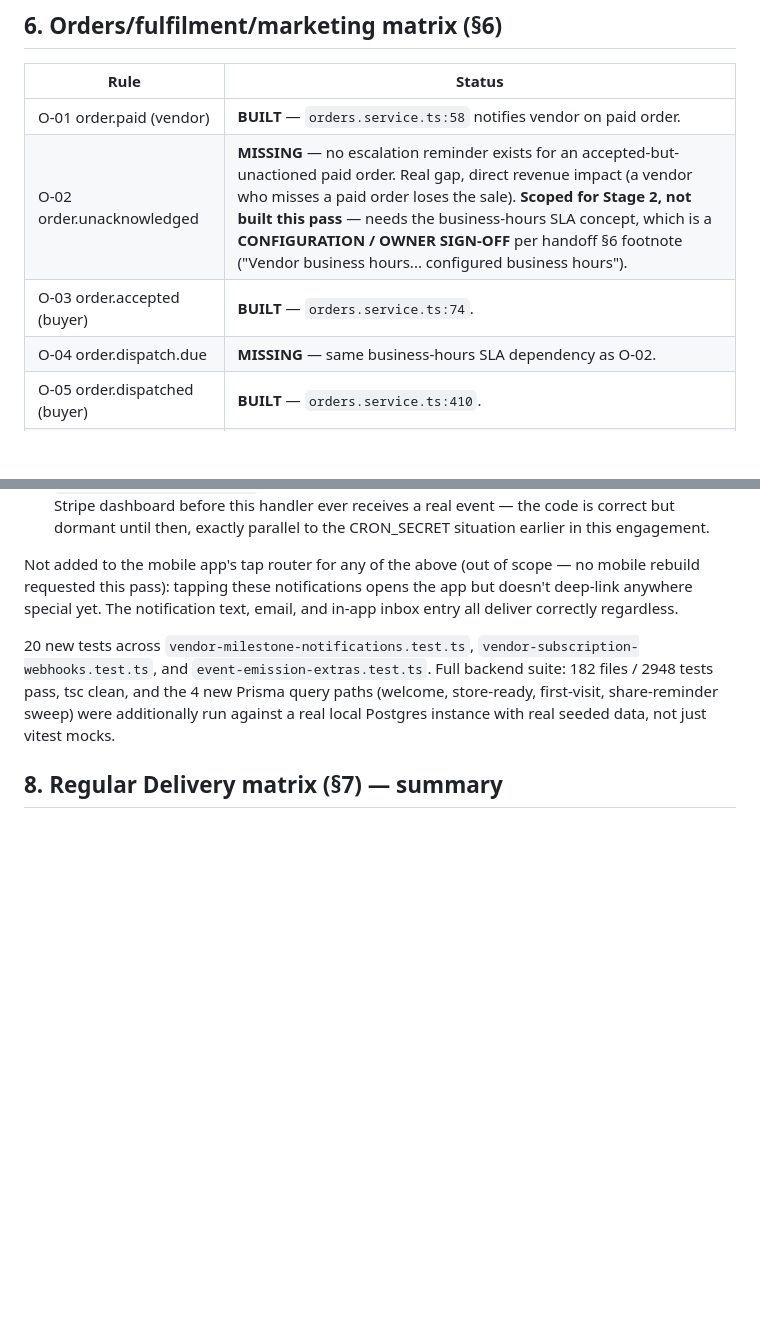
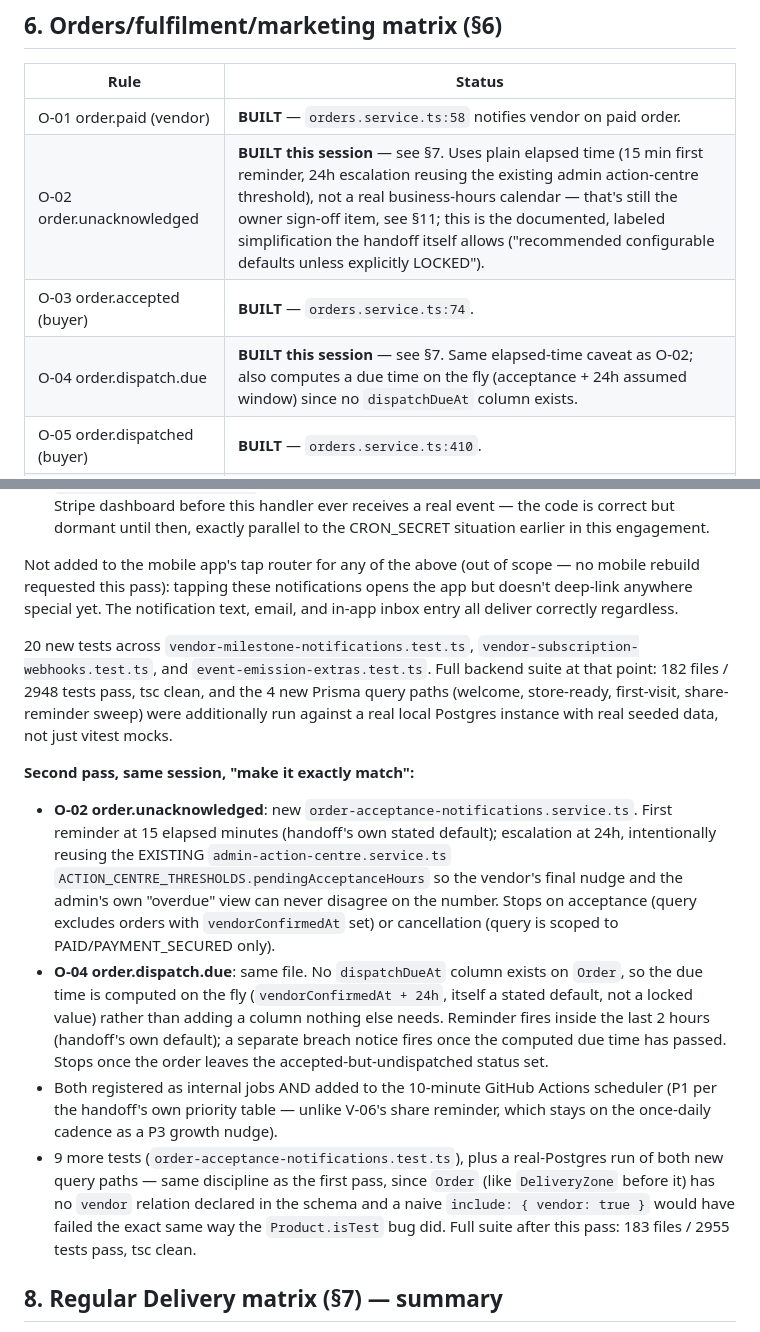
Before and after one commit to andyeazugbene-blip/ekiapp-frontnend-application-ios-android, a Markdown page: docs/NOTIFICATION_ENGINE_GAP_ANALYSIS_AND_PLAN.md, 2 parts joined by grey strips. Drawn GitHub-style; blank space fills up the shorter version.

Commit message:
docs: mark O-02/O-04 built with evidence
Co-Authored-By: Claude Sonnet 5 <noreply@anthropic.com>

```diff
--- a/docs/NOTIFICATION_ENGINE_GAP_ANALYSIS_AND_PLAN.md
+++ b/docs/NOTIFICATION_ENGINE_GAP_ANALYSIS_AND_PLAN.md
@@ -69,9 +69,9 @@ Receipt ledger states the handoff wants (`queued, suppressed, attempted, accepte
 | Rule | Status |
 |---|---|
 | O-01 order.paid (vendor) | **BUILT** — `orders.service.ts:58` notifies vendor on paid order. |
-| O-02 order.unacknowledged | **MISSING** — no escalation reminder exists for an accepted-but-unactioned paid order. Real gap, direct revenue impact (a vendor who misses a paid order loses the sale). **Scoped for Stage 2, not built this pass** — needs the business-hours SLA concept, which is a **CONFIGURATION / OWNER SIGN-OFF** per handoff §6 footnote ("Vendor business hours... configured business hours"). |
+| O-02 order.unacknowledged | **BUILT this session** — see §7. Uses plain elapsed time (15 min first reminder, 24h escalation reusing the existing admin action-centre threshold), not a real business-hours calendar — that's still the owner sign-off item, see §11; this is the documented, labeled simplification the handoff itself allows ("recommended configurable defaults unless explicitly LOCKED"). |
 | O-03 order.accepted (buyer) | **BUILT** — `orders.service.ts:74`. |
-| O-04 order.dispatch.due | **MISSING** — same business-hours SLA dependency as O-02. |
+| O-04 order.dispatch.due | **BUILT this session** — see §7. Same elapsed-time caveat as O-02; also computes a due time on the fly (acceptance + 24h assumed window) since no `dispatchDueAt` column exists. |
 | O-05 order.dispatched (buyer) | **BUILT** — `orders.service.ts:410`. |
 | O-06 order.delivery.exception | **MISSING** — no "delivery exception" state/notification exists in the order model at all. |
 | O-07 order.delivered (buyer) | **BUILT** — same notification engine paths as above cover delivered transitions (confirmed via `order_delivered` event emission, `orders.service.ts`). |
@@ -93,7 +93,13 @@ Following the user's explicit "make it exactly match" instruction, everything be
 
 Not added to the mobile app's tap router for any of the above (out of scope — no mobile rebuild requested this pass): tapping these notifications opens the app but doesn't deep-link anywhere special yet. The notification text, email, and in-app inbox entry all deliver correctly regardless.
 
-20 new tests across `vendor-milestone-notifications.test.ts`, `vendor-subscription-webhooks.test.ts`, and `event-emission-extras.test.ts`. Full backend suite: 182 files / 2948 tests pass, tsc clean, and the 4 new Prisma query paths (welcome, store-ready, first-visit, share-reminder sweep) were additionally run against a real local Postgres instance with real seeded data, not just vitest mocks.
+20 new tests across `vendor-milestone-notifications.test.ts`, `vendor-subscription-webhooks.test.ts`, and `event-emission-extras.test.ts`. Full backend suite at that point: 182 files / 2948 tests pass, tsc clean, and the 4 new Prisma query paths (welcome, store-ready, first-visit, share-reminder sweep) were additionally run against a real local Postgres instance with real seeded data, not just vitest mocks.
+
+**Second pass, same session, "make it exactly match":**
+- **O-02 order.unacknowledged**: new `order-acceptance-notifications.service.ts`. First reminder at 15 elapsed minutes (handoff's own stated default); escalation at 24h, intentionally reusing the EXISTING `admin-action-centre.service.ts` `ACTION_CENTRE_THRESHOLDS.pendingAcceptanceHours` so the vendor's final nudge and the admin's own "overdue" view can never disagree on the number. Stops on acceptance (query excludes orders with `vendorConfirmedAt` set) or cancellation (query is scoped to PAID/PAYMENT_SECURED only).
+- **O-04 order.dispatch.due**: same file. No `dispatchDueAt` column exists on `Order`, so the due time is computed on the fly (`vendorConfirmedAt + 24h`, itself a stated default, not a locked value) rather than adding a column nothing else needs. Reminder fires inside the last 2 hours (handoff's own default); a separate breach notice fires once the computed due time has passed. Stops once the order leaves the accepted-but-undispatched status set.
+- Both registered as internal jobs AND added to the 10-minute GitHub Actions scheduler (P1 per the handoff's own priority table — unlike V-06's share reminder, which stays on the once-daily cadence as a P3 growth nudge).
+- 9 more tests (`order-acceptance-notifications.test.ts`), plus a real-Postgres run of both new query paths — same discipline as the first pass, since `Order` (like `DeliveryZone` before it) has no `vendor` relation declared in the schema and a naive `include: { vendor: true }` would have failed the exact same way the `Product.isTest` bug did. Full suite after this pass: 183 files / 2955 tests pass, tsc clean.
 
 ## 8. Regular Delivery matrix (§7) — summary
 
```
